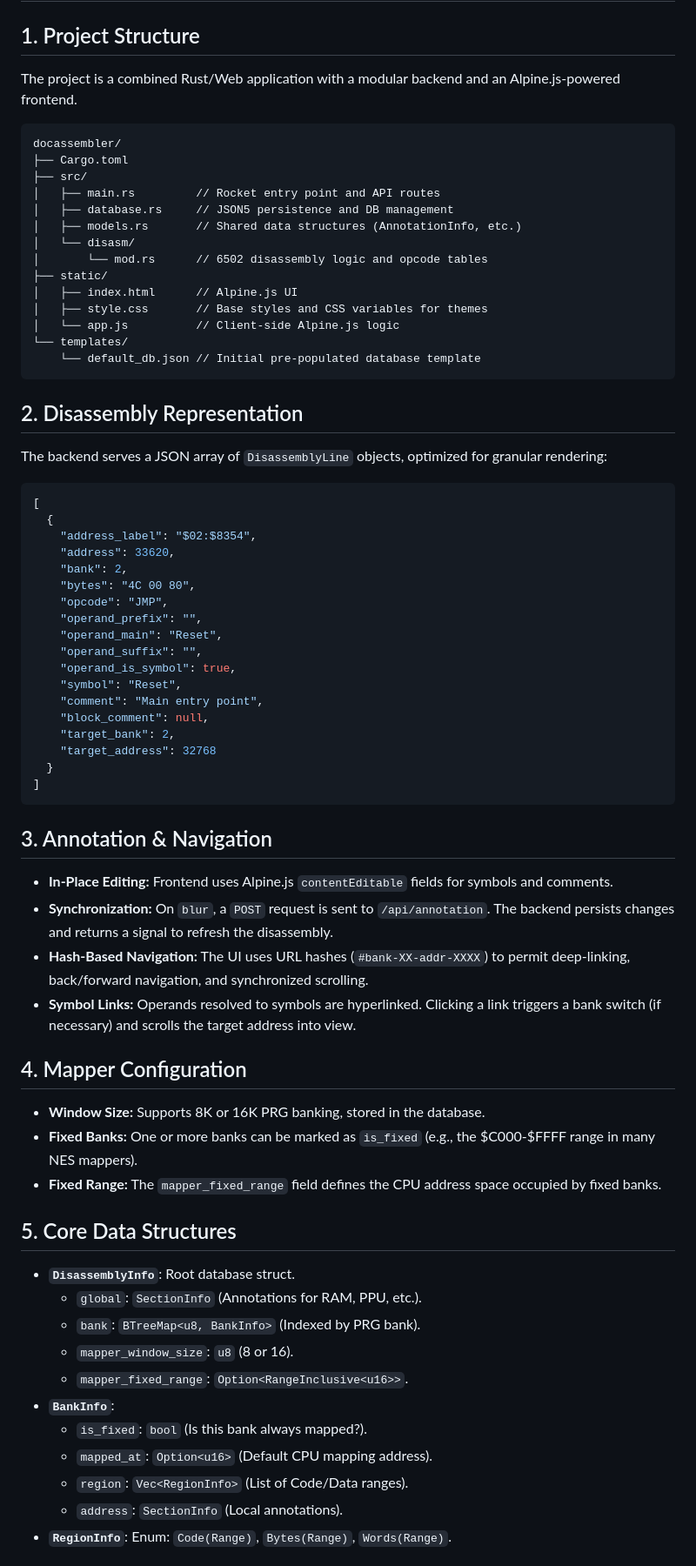
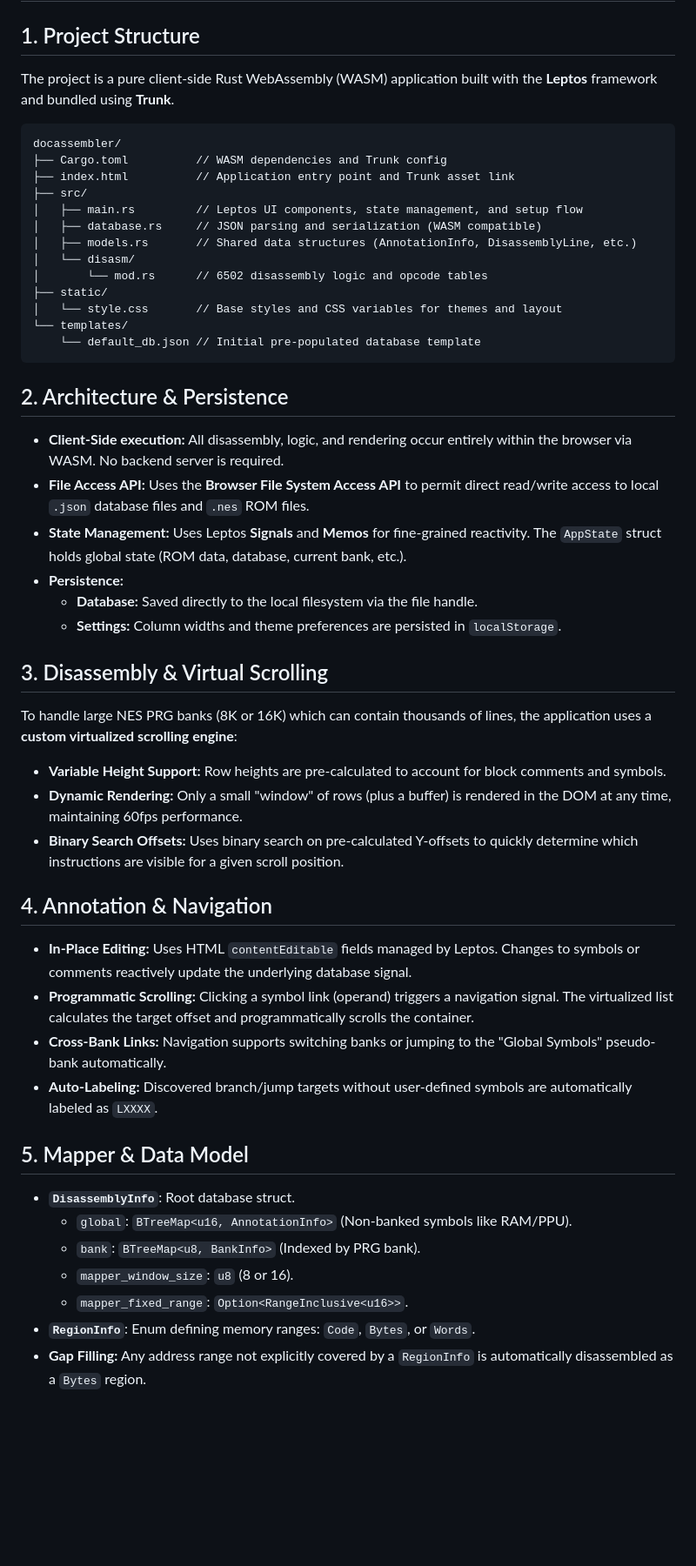
Before and after one commit to cfrantz/z2doc, a Markdown page: GEMINI.md, the part around one of its changes. Shown at 87% size. GitHub-like rendering; blank space fills up the shorter version.

Commit message:
Update GEMINI.md to reflect new Leptos WASM architecture

````diff
--- a/GEMINI.md
+++ b/GEMINI.md
@@ -1,68 +1,49 @@
 # Project Docassembler: NES Disassembly Analysis Tool
 
 ## 1. Project Structure
-The project is a combined Rust/Web application with a modular backend and an Alpine.js-powered frontend.
+The project is a pure client-side Rust WebAssembly (WASM) application built with the **Leptos** framework and bundled using **Trunk**.
 ```text
 docassembler/
-├── Cargo.toml
+├── Cargo.toml          // WASM dependencies and Trunk config
+├── index.html          // Application entry point and Trunk asset link
 ├── src/
-│   ├── main.rs         // Rocket entry point and API routes
-│   ├── database.rs     // JSON5 persistence and DB management
-│   ├── models.rs       // Shared data structures (AnnotationInfo, etc.)
+│   ├── main.rs         // Leptos UI components, state management, and setup flow
+│   ├── database.rs     // JSON parsing and serialization (WASM compatible)
+│   ├── models.rs       // Shared data structures (AnnotationInfo, DisassemblyLine, etc.)
 │   └── disasm/
 │       └── mod.rs      // 6502 disassembly logic and opcode tables
 ├── static/
-│   ├── index.html      // Alpine.js UI
-│   ├── style.css       // Base styles and CSS variables for themes
-│   └── app.js          // Client-side Alpine.js logic
+│   └── style.css       // Base styles and CSS variables for themes and layout
 └── templates/
     └── default_db.json // Initial pre-populated database template
 ```
 
-## 2. Disassembly Representation
-The backend serves a JSON array of `DisassemblyLine` objects, optimized for granular rendering:
-```json
-[
-  {
-    "address_label": "$02:$8354",
-    "address": 33620,
-    "bank": 2,
-    "bytes": "4C 00 80",
-    "opcode": "JMP",
-    "operand_prefix": "",
-    "operand_main": "Reset",
-    "operand_suffix": "",
-    "operand_is_symbol": true,
-    "symbol": "Reset",
-    "comment": "Main entry point",
-    "block_comment": null,
-    "target_bank": 2,
-    "target_address": 32768
-  }
-]
-```
+## 2. Architecture & Persistence
+- **Client-Side execution:** All disassembly, logic, and rendering occur entirely within the browser via WASM. No backend server is required.
+- **File Access API:** Uses the **Browser File System Access API** to permit direct read/write access to local `.json` database files and `.nes` ROM files.
+- **State Management:** Uses Leptos **Signals** and **Memos** for fine-grained reactivity. The `AppState` struct holds global state (ROM data, database, current bank, etc.).
+- **Persistence:**
+    - **Database:** Saved directly to the local filesystem via the file handle.
+    - **Settings:** Column widths and theme preferences are persisted in `localStorage`.
 
-## 3. Annotation & Navigation
-- **In-Place Editing:** Frontend uses Alpine.js `contentEditable` fields for symbols and comments.
-- **Synchronization:** On `blur`, a `POST` request is sent to `/api/annotation`. The backend persists changes and returns a signal to refresh the disassembly.
-- **Hash-Based Navigation:** The UI uses URL hashes (`#bank-XX-addr-XXXX`) to permit deep-linking, back/forward navigation, and synchronized scrolling.
-- **Symbol Links:** Operands resolved to symbols are hyperlinked. Clicking a link triggers a bank switch (if necessary) and scrolls the target address into view.
+## 3. Disassembly & Virtual Scrolling
+To handle large NES PRG banks (8K or 16K) which can contain thousands of lines, the application uses a **custom virtualized scrolling engine**:
+- **Variable Height Support:** Row heights are pre-calculated to account for block comments and symbols.
+- **Dynamic Rendering:** Only a small "window" of rows (plus a buffer) is rendered in the DOM at any time, maintaining 60fps performance.
+- **Binary Search Offsets:** Uses binary search on pre-calculated Y-offsets to quickly determine which instructions are visible for a given scroll position.
 
-## 4. Mapper Configuration
-- **Window Size:** Supports 8K or 16K PRG banking, stored in the database.
-- **Fixed Banks:** One or more banks can be marked as `is_fixed` (e.g., the $C000-$FFFF range in many NES mappers).
-- **Fixed Range:** The `mapper_fixed_range` field defines the CPU address space occupied by fixed banks.
+## 4. Annotation & Navigation
+- **In-Place Editing:** Uses HTML `contentEditable` fields managed by Leptos. Changes to symbols or comments reactively update the underlying database signal.
+- **Programmatic Scrolling:** Clicking a symbol link (operand) triggers a navigation signal. The virtualized list calculates the target offset and programmatically scrolls the container.
+- **Cross-Bank Links:** Navigation supports switching banks or jumping to the "Global Symbols" pseudo-bank automatically.
+- **Auto-Labeling:** Discovered branch/jump targets without user-defined symbols are automatically labeled as `LXXXX`.
 
-## 5. Core Data Structures
+## 5. Mapper & Data Model
 - **`DisassemblyInfo`**: Root database struct.
-  - `global`: `SectionInfo` (Annotations for RAM, PPU, etc.).
+  - `global`: `BTreeMap<u16, AnnotationInfo>` (Non-banked symbols like RAM/PPU).
   - `bank`: `BTreeMap<u8, BankInfo>` (Indexed by PRG bank).
   - `mapper_window_size`: `u8` (8 or 16).
   - `mapper_fixed_range`: `Option<RangeInclusive<u16>>`.
-- **`BankInfo`**:
-  - `is_fixed`: `bool` (Is this bank always mapped?).
-  - `mapped_at`: `Option<u16>` (Default CPU mapping address).
-  - `region`: `Vec<RegionInfo>` (List of Code/Data ranges).
-  - `address`: `SectionInfo` (Local annotations).
-- **`RegionInfo`**: Enum: `Code(Range)`, `Bytes(Range)`, `Words(Range)`.
+- **`RegionInfo`**: Enum defining memory ranges: `Code`, `Bytes`, or `Words`.
+- **Gap Filling:** Any address range not explicitly covered by a `RegionInfo` is automatically disassembled as a `Bytes` region.
 
````
Also changed, not shown: other parts of GEMINI.md (+4 -17 lines).
